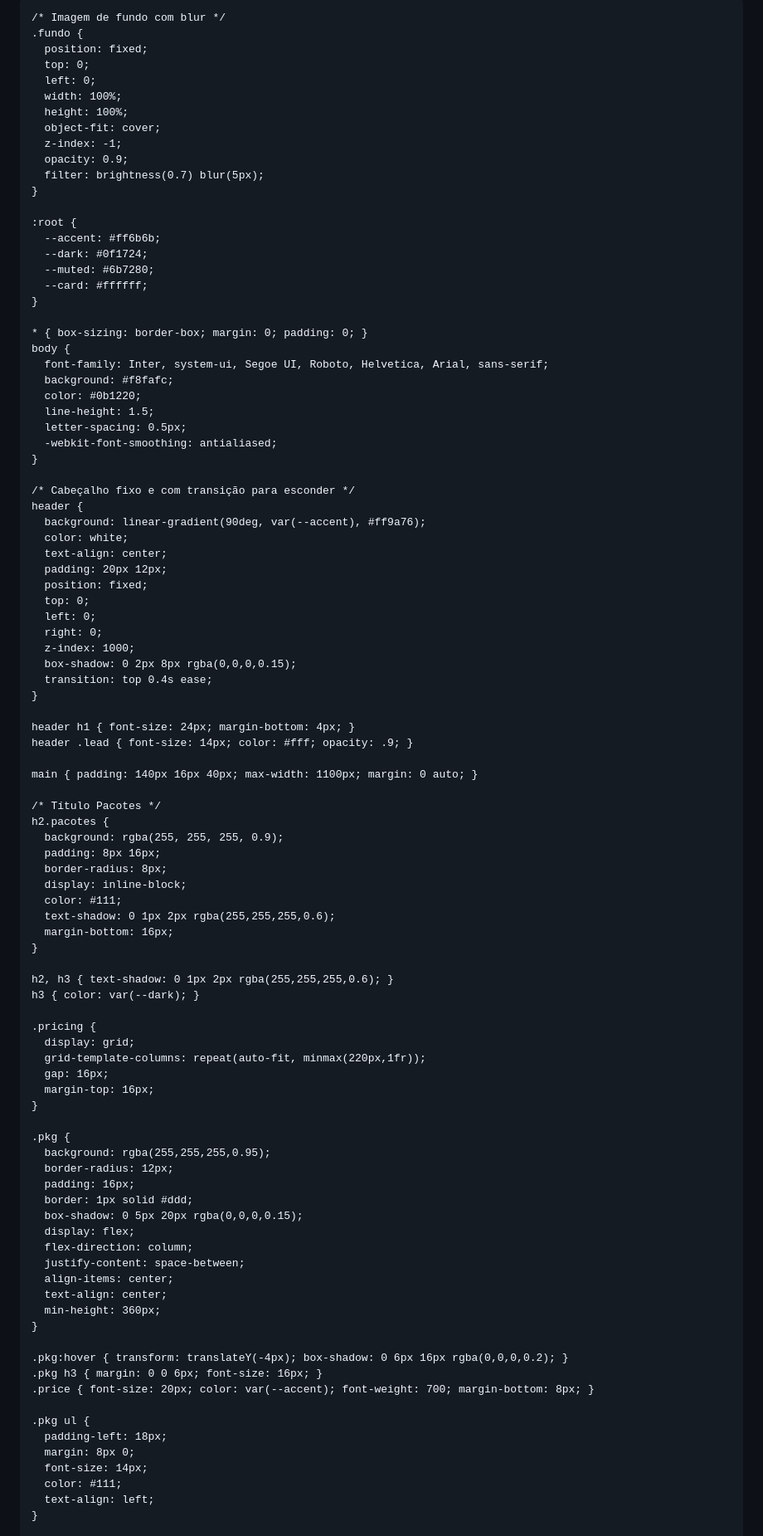
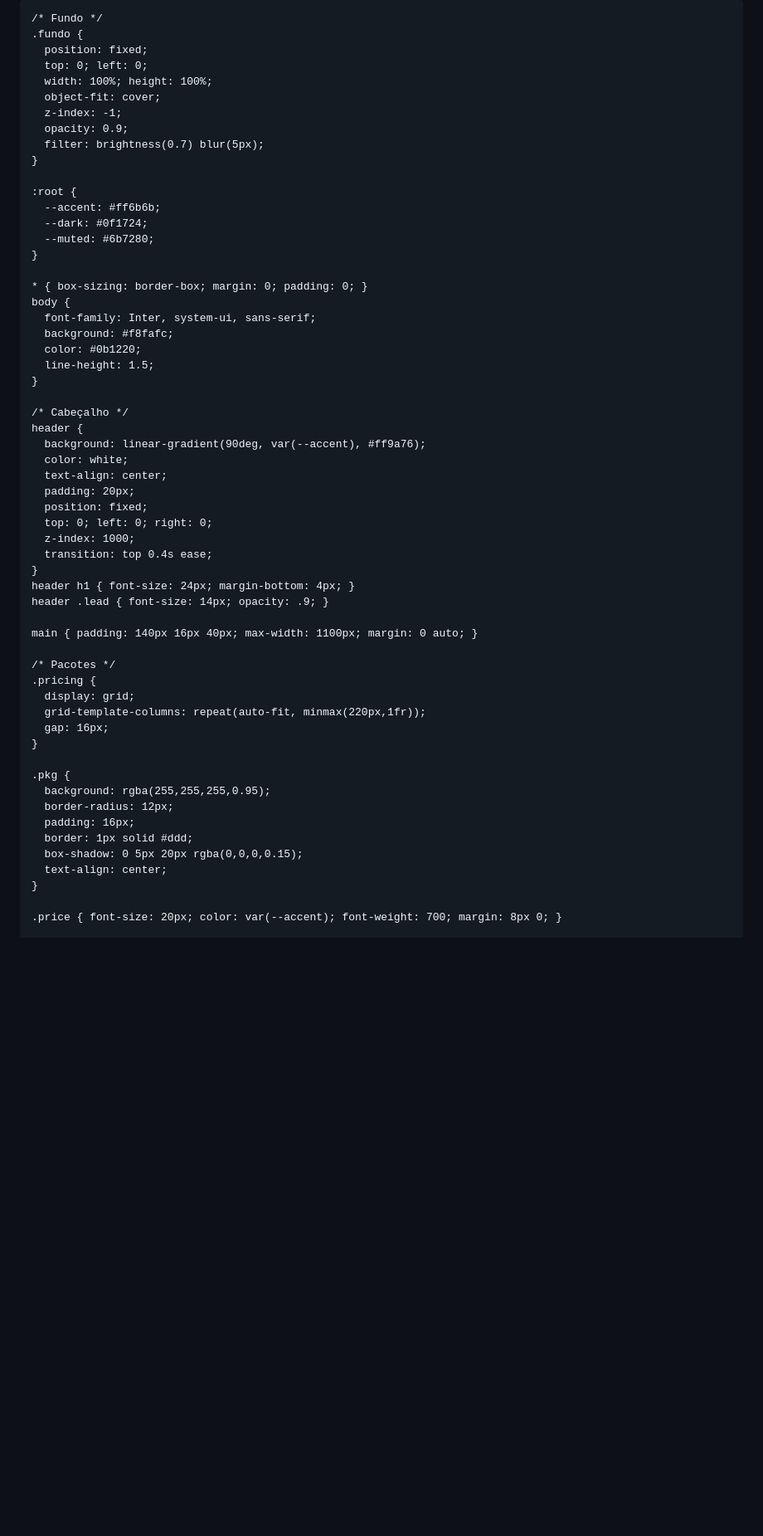
Before and after one commit to casaresplayfesta-afk/casares-play, a Markdown page: README.md, the part around one of its changes. Shown at 83% size. GitHub-like rendering; blank space fills up the shorter version.

```diff
--- a/README.md
+++ b/README.md
@@ -21,13 +21,11 @@
       box-shadow: 0 0 8px rgba(0,0,0,0.2);
     }
 
-    /* Imagem de fundo com blur */
+    /* Fundo */
     .fundo {
       position: fixed;
-      top: 0;
-      left: 0;
-      width: 100%;
-      height: 100%;
+      top: 0; left: 0;
+      width: 100%; height: 100%;
       object-fit: cover;
       z-index: -1;
       opacity: 0.9;
@@ -38,58 +36,37 @@
       --accent: #ff6b6b;
       --dark: #0f1724;
       --muted: #6b7280;
-      --card: #ffffff;
     }
 
     * { box-sizing: border-box; margin: 0; padding: 0; }
     body {
-      font-family: Inter, system-ui, Segoe UI, Roboto, Helvetica, Arial, sans-serif;
+      font-family: Inter, system-ui, sans-serif;
       background: #f8fafc;
       color: #0b1220;
       line-height: 1.5;
-      letter-spacing: 0.5px;
-      -webkit-font-smoothing: antialiased;
     }
 
-    /* Cabeçalho fixo e com transição para esconder */
+    /* Cabeçalho */
     header {
       background: linear-gradient(90deg, var(--accent), #ff9a76);
       color: white;
       text-align: center;
-      padding: 20px 12px;
+      padding: 20px;
       position: fixed;
-      top: 0;
-      left: 0;
-      right: 0;
+      top: 0; left: 0; right: 0;
       z-index: 1000;
-      box-shadow: 0 2px 8px rgba(0,0,0,0.15);
       transition: top 0.4s ease;
     }
-
     header h1 { font-size: 24px; margin-bottom: 4px; }
-    header .lead { font-size: 14px; color: #fff; opacity: .9; }
+    header .lead { font-size: 14px; opacity: .9; }
 
     main { padding: 140px 16px 40px; max-width: 1100px; margin: 0 auto; }
 
-    /* Título Pacotes */
-    h2.pacotes {
-      background: rgba(255, 255, 255, 0.9);
-      padding: 8px 16px;
-      border-radius: 8px;
-      display: inline-block;
-      color: #111;
-      text-shadow: 0 1px 2px rgba(255,255,255,0.6);
-      margin-bottom: 16px;
-    }
-
-    h2, h3 { text-shadow: 0 1px 2px rgba(255,255,255,0.6); }
-    h3 { color: var(--dark); }
-
+    /* Pacotes */
     .pricing {
       display: grid;
       grid-template-columns: repeat(auto-fit, minmax(220px,1fr));
       gap: 16px;
-      margin-top: 16px;
     }
 
     .pkg {
@@ -98,24 +75,9 @@
       padding: 16px;
       border: 1px solid #ddd;
       box-shadow: 0 5px 20px rgba(0,0,0,0.15);
-      display: flex;
-      flex-direction: column;
-      justify-content: space-between;
-      align-items: center;
       text-align: center;
-      min-height: 360px;
     }
 
-    .pkg:hover { transform: translateY(-4px); box-shadow: 0 6px 16px rgba(0,0,0,0.2); }
-    .pkg h3 { margin: 0 0 6px; font-size: 16px; }
-    .price { font-size: 20px; color: var(--accent); font-weight: 700; margin-bottom: 8px; }
-
-    .pkg ul {
-      padding-left: 18px;
-      margin: 8px 0;
-      font-size: 14px;
-      color: #111;
-      text-align: left;
-    }
+    .price { font-size: 20px; color: var(--accent); font-weight: 700; margin: 8px 0; }
 
     .cta {
```
Also changed, not shown: other parts of README.md (+143 -149 lines).
